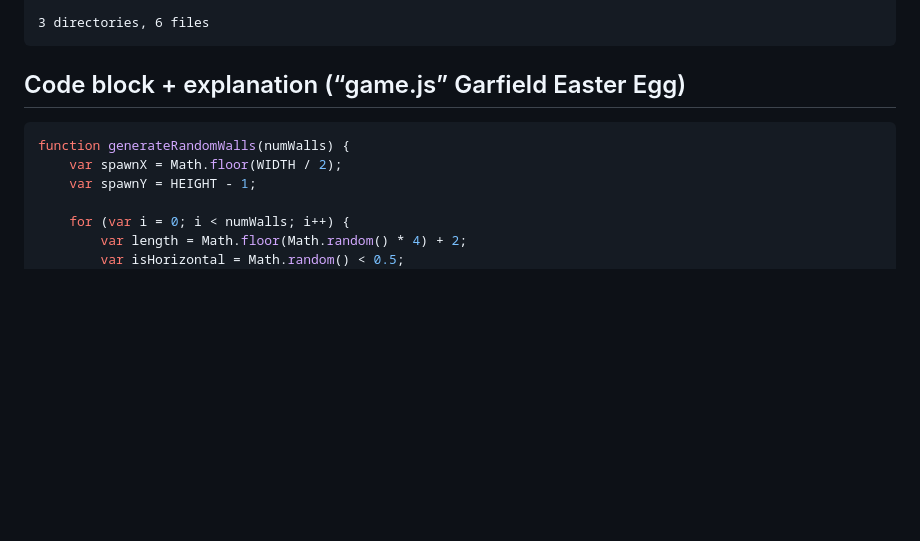
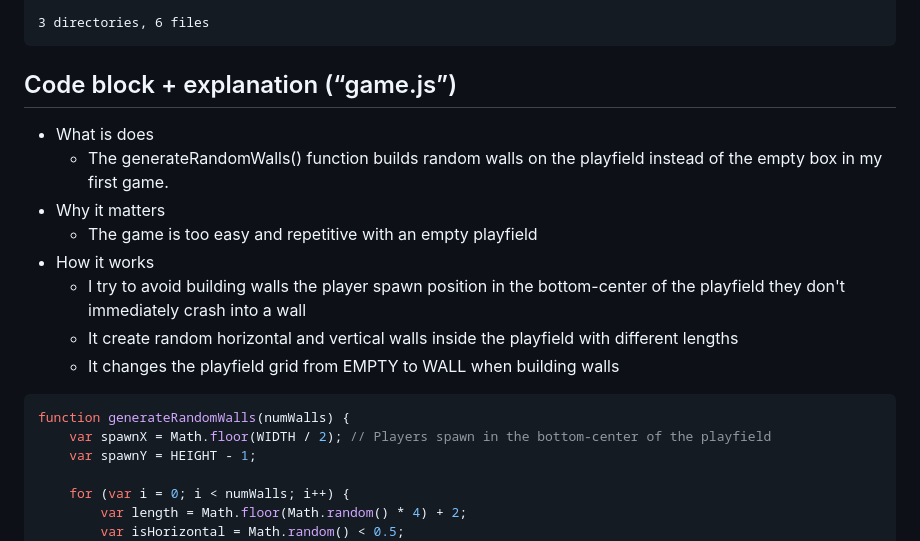
Before and after one commit to AJuna345/snake-app, a Markdown page: README.md, the part around the change. GitHub-like rendering; blank space fills up the shorter version.

````diff
--- a/README.md
+++ b/README.md
@@ -131,10 +131,19 @@ I used Google Gemini AI to give me ideas and help with these problems:
 3 directories, 6 files
 ```
 
-## Code block + explanation (“game.js” Garfield Easter Egg)
+## Code block + explanation (“game.js”)
+- What is does
+  - The generateRandomWalls() function builds random walls on the playfield instead of the empty box in my first game.
+- Why it matters
+  - The game is too easy and repetitive with an empty playfield
+- How it works
+  - I try to avoid building walls the player spawn position in the bottom-center of the playfield they don't immediately crash into a wall
+  - It create random horizontal and vertical walls inside the playfield with different lengths
+  - It changes the playfield grid from EMPTY to WALL when building walls
+
 ```javascript
 function generateRandomWalls(numWalls) {
-    var spawnX = Math.floor(WIDTH / 2);
+    var spawnX = Math.floor(WIDTH / 2); // Players spawn in the bottom-center of the playfield
     var spawnY = HEIGHT - 1;
 
     for (var i = 0; i < numWalls; i++) {
````
